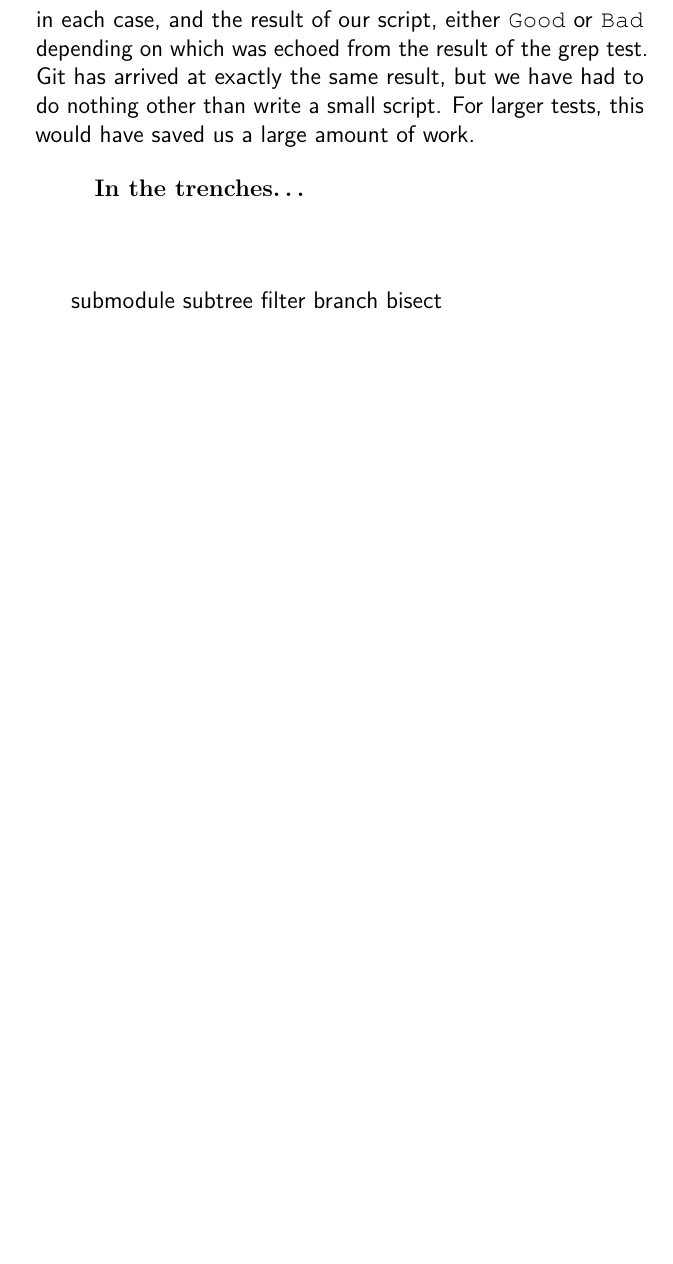
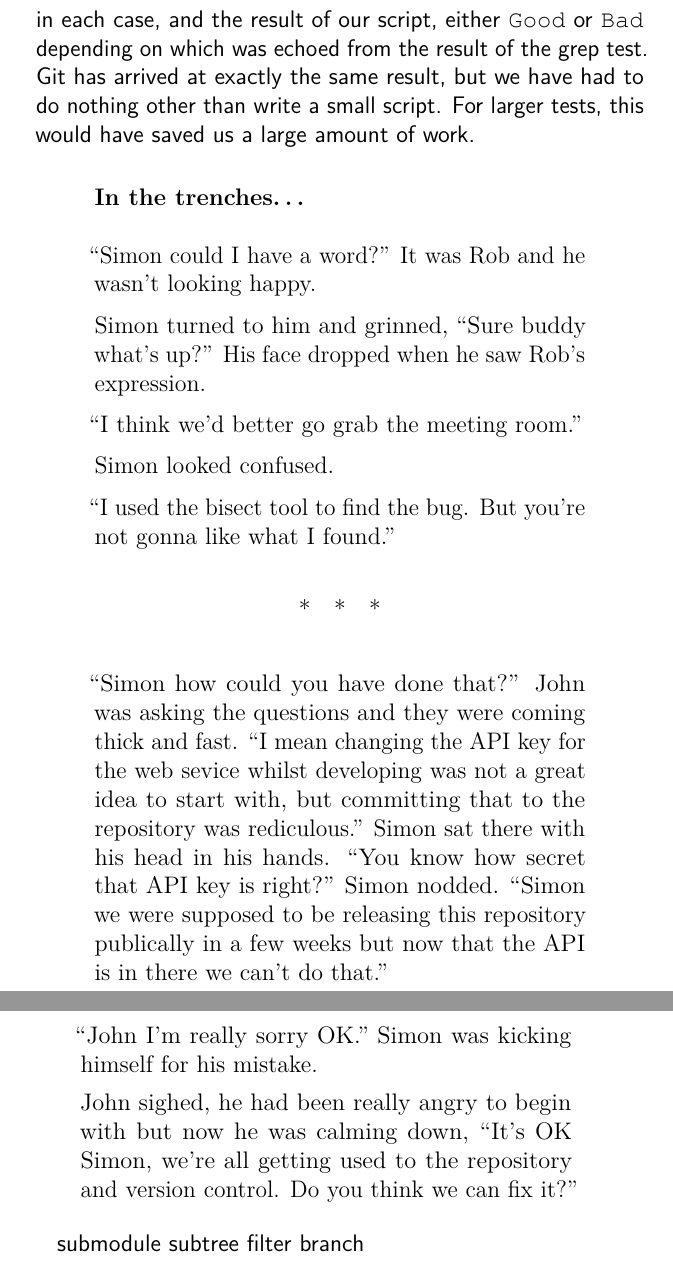
Before and after one commit to cbx33/gitt, a LaTeX thesis (gitt.tex, which reads chap8.tex): part of page 275 of 284 before the commit and two parts of pages 275 and 276 of 286 after it, the two joined at a grey line, cut so that both start at the same text, the shorter picture padded with empty space. Compiled offline with pdfLaTeX.

Commit message:
Finished trenches for Day2

```diff
--- a/chap8.tex
+++ b/chap8.tex
@@ -531,13 +531,33 @@ Git has arrived at exactly the same result, but we have had to do nothing other
 For larger tests, this would have saved us a large amount of work.
 
 \begin{trenches}
+``Simon could I have a word?'' It was Rob and he wasn't looking happy.
 
+Simon turned to him and grinned, ``Sure buddy what's up?''  His face dropped when he saw Rob's expression.
+
+``I think we'd better go grab the meeting room.''
+
+Simon looked confused.
+
+``I used the bisect tool to find the bug.  But you're not gonna like what I found.''
+
+\thoughtbreak
+
+``Simon how could you have done that?'' John was asking the questions and they were coming thick and fast.
+``I mean changing the API key for the web sevice whilst developing was not a great idea to start with, but committing that to the repository was rediculous.''
+Simon sat there with his head in his hands.
+``You know how secret that API key is right?'' Simon nodded.
+``Simon we were supposed to be releasing this repository publically in a few weeks but now that the API is in there we can't do that.''
+
+``John I'm really sorry OK.'' Simon was kicking himself for his mistake.
+
+John sighed, he had been really angry to begin with but now he was calming down,
+``It's OK Simon, we're all getting used to the repository and version control.  Do you think we can fix it?''
 \end{trenches}
 
 submodule
 subtree
 filter branch
-bisect
 
 \clearpage
 
```
